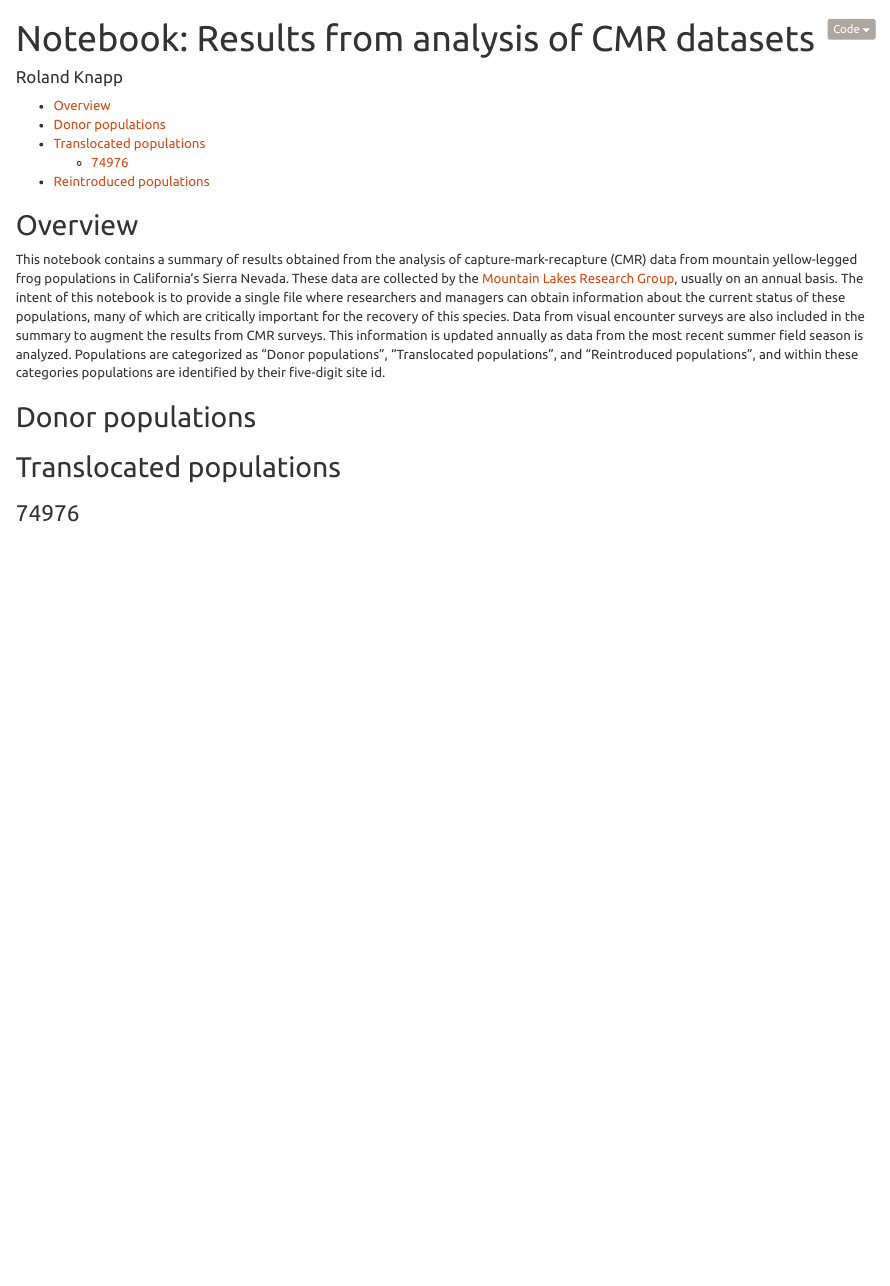
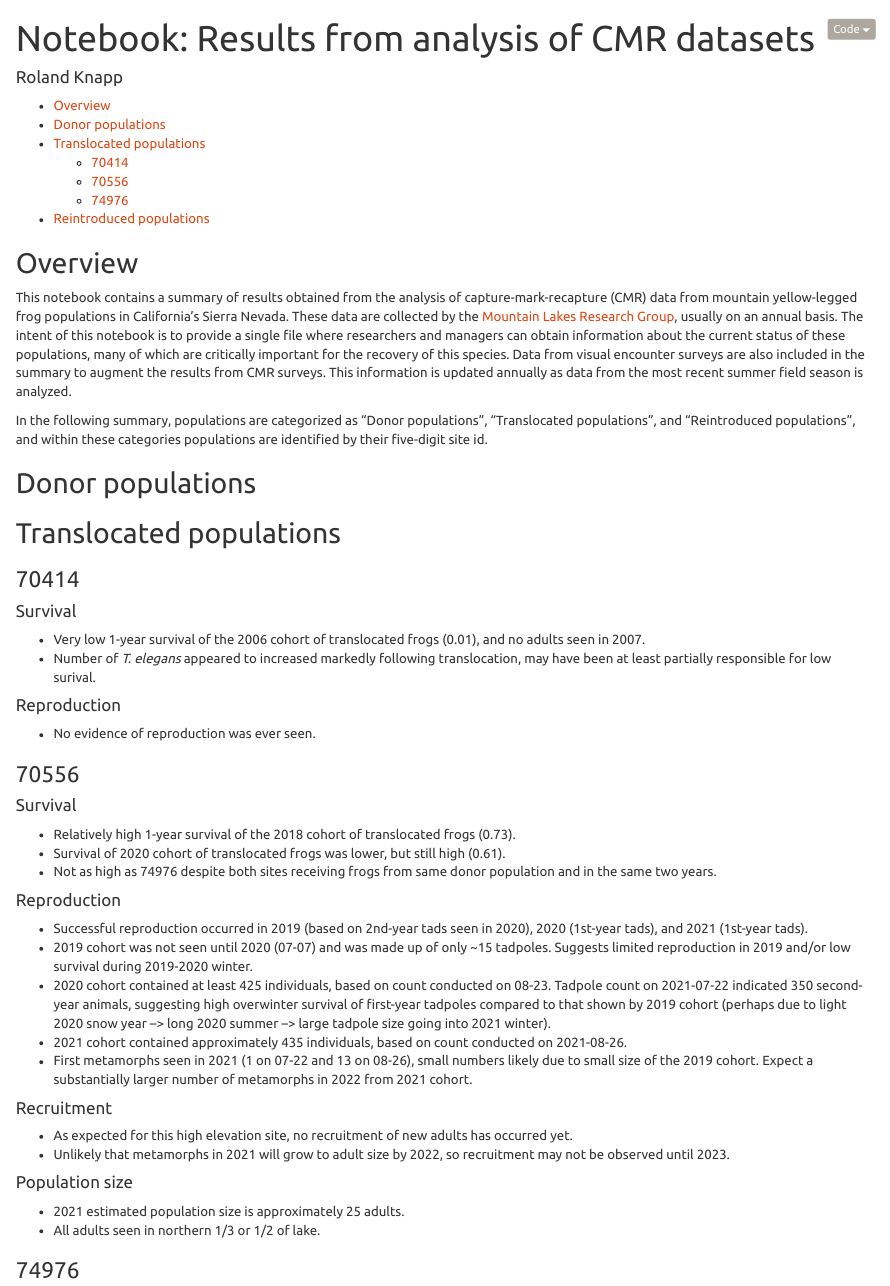
Before and after one commit to SNARL1/cmr-analysis, an R Markdown document (doc/notebook/notebook_results.Rmd): the page in a window 1100 px wide, from its top. The pictures show the output file doc/notebook/notebook_results.nb.html that the author committed with the source, opened offline.

Commit message:
Add population summaries for 70556 and 70414

```diff
--- a/doc/notebook/notebook_results.Rmd
+++ b/doc/notebook/notebook_results.Rmd
@@ -15,11 +15,46 @@ These data are collected by the [Mountain Lakes Research Group](https://mountain
 The intent of this notebook is to provide a single file where researchers and managers can obtain information about the current status of these populations, many of which are critically important for the recovery of this species.
 Data from visual encounter surveys are also included in the summary to augment the results from CMR surveys.
 This information is updated annually as data from the most recent summer field season is analyzed.
-Populations are categorized as "Donor populations", "Translocated populations", and "Reintroduced populations", and within these categories populations are identified by their five-digit site id.
+
+In the following summary, populations are categorized as "Donor populations", "Translocated populations", and "Reintroduced populations", and within these categories populations are identified by their five-digit site id.
 
 ## Donor populations
 
 ## Translocated populations
+
+### 70414
+
+#### Survival
+* Very low 1-year survival of the 2006 cohort of translocated frogs (0.01), and no adults seen in 2007.
+* Number of *T. elegans* appeared to increased markedly following translocation, may have been at least partially responsible for low surival.
+
+#### Reproduction
+* No evidence of reproduction was ever seen.
+
+### 70556
+
+#### Survival
+* Relatively high 1-year survival of the 2018 cohort of translocated frogs (0.73).
+* Survival of 2020 cohort of translocated frogs was lower, but still high (0.61).
+* Not as high as 74976 despite both sites receiving frogs from same donor population and in the same two years.
+
+#### Reproduction
+* Successful reproduction occurred in 2019 (based on 2nd-year tads seen in 2020), 2020 (1st-year tads), and 2021 (1st-year tads).
+* 2019 cohort was not seen until 2020 (07-07) and was made up of only ~15 tadpoles.
+Suggests limited reproduction in 2019 and/or low survival during 2019-2020 winter.
+* 2020 cohort contained at least 425 individuals, based on count conducted on 08-23.
+Tadpole count on 2021-07-22 indicated 350 second-year animals, suggesting high overwinter survival of first-year tadpoles compared to that shown by 2019 cohort (perhaps due to light 2020 snow year --> long 2020 summer --> large tadpole size going into 2021 winter).
+* 2021 cohort contained approximately 435 individuals, based on count conducted on 2021-08-26.
+* First metamorphs seen in 2021 (1 on 07-22 and 13 on 08-26), small numbers likely due to small size of the 2019 cohort.
+Expect a substantially larger number of metamorphs in 2022 from 2021 cohort.
+
+#### Recruitment
+* As expected for this high elevation site, no recruitment of new adults has occurred yet.
+* Unlikely that metamorphs in 2021 will grow to adult size by 2022, so recruitment may not be observed until 2023.
+
+#### Population size
+* 2021 estimated population size is approximately 25 adults.
+* All adults seen in northern 1/3 or 1/2 of lake.
 
 ### 74976
 
```
Also changed, not shown: doc/notebook/notebook_results.nb.html, doc/notebook/notebook_results.Rmd (1 more changed lines).
